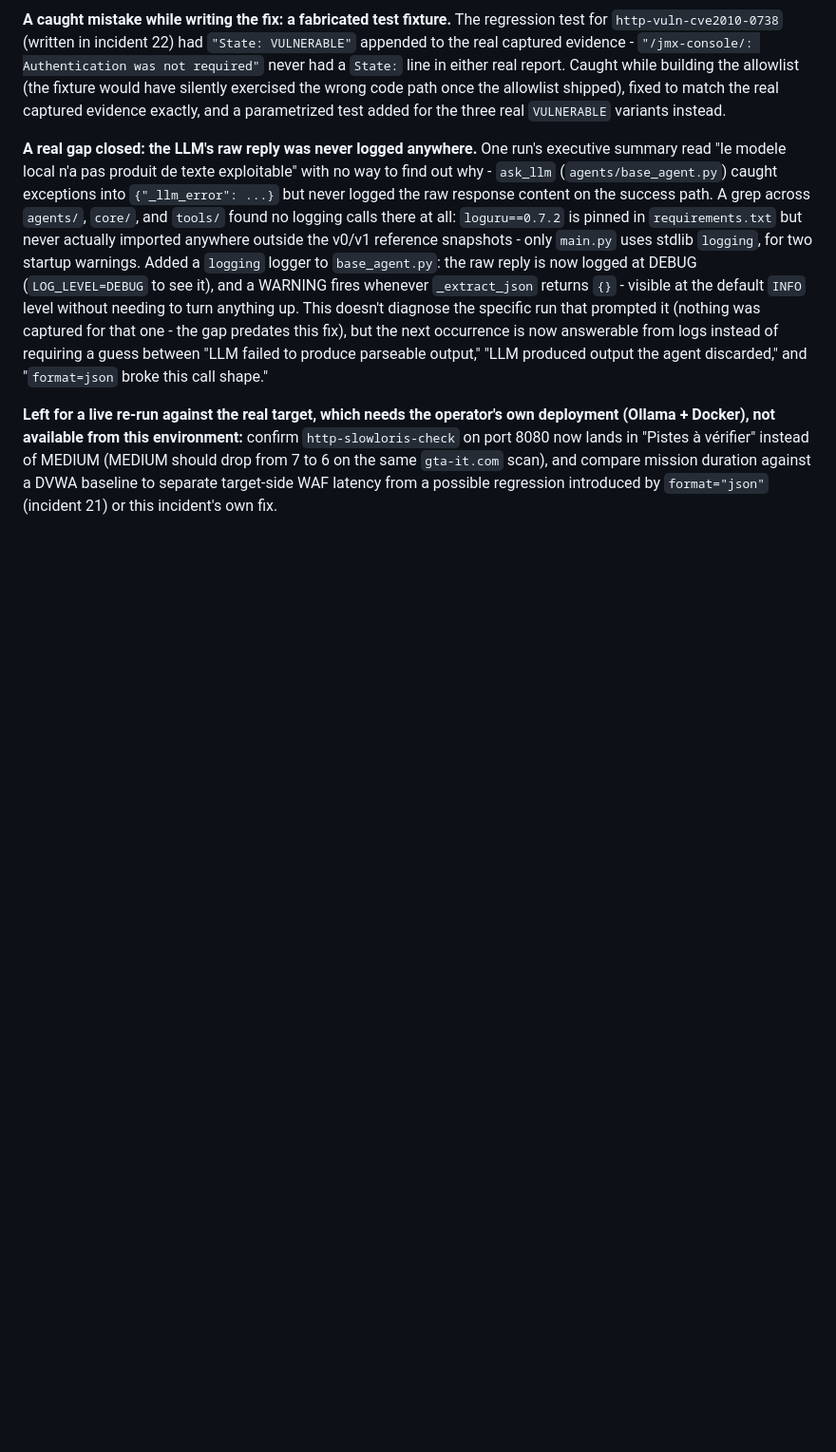
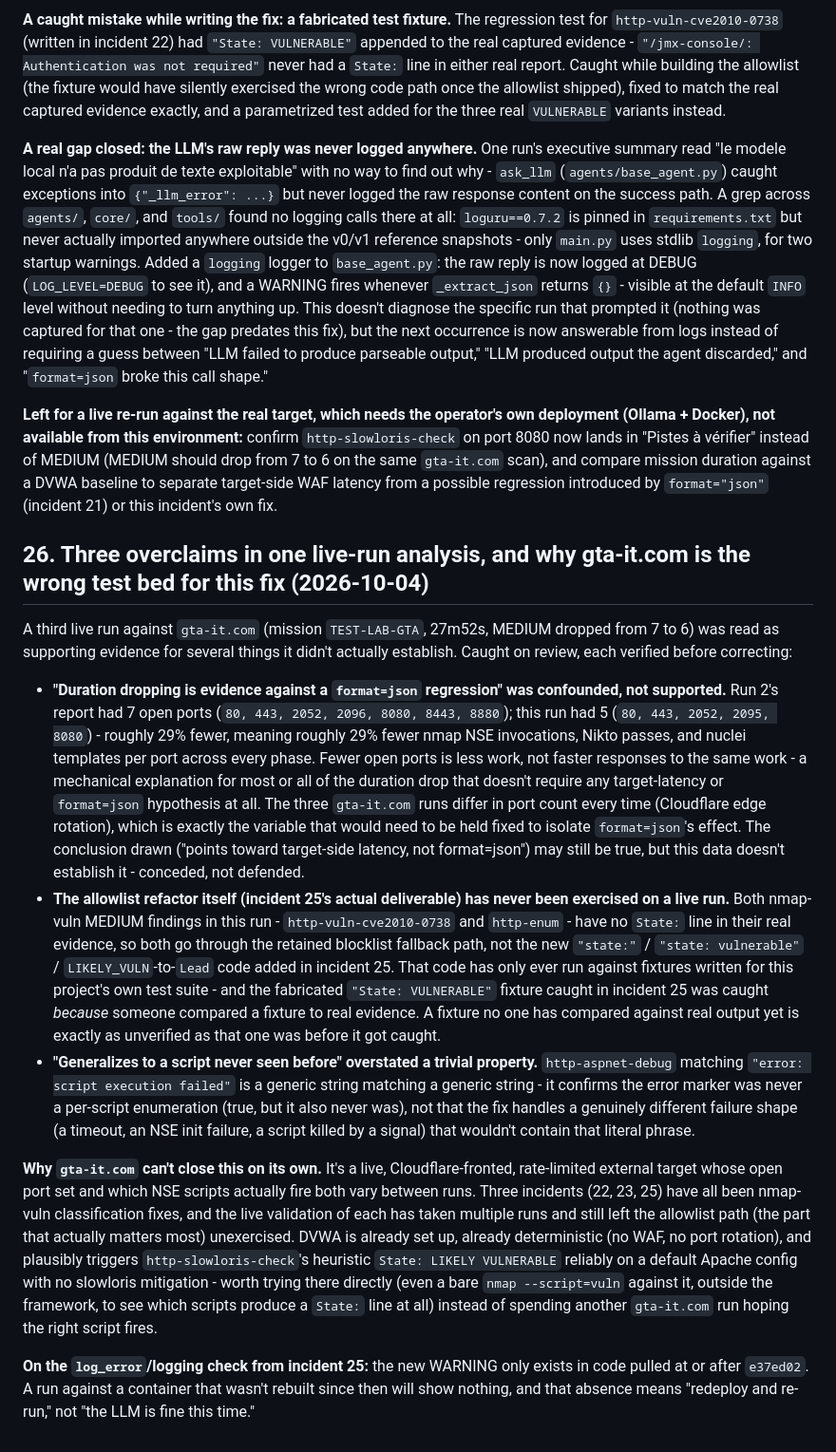
Before and after one commit to Toxic-Joker/redteam-ai-framework, a Markdown page: docs/HISTORY.md, the part around the change. Shown at 95% size. Rendered like a GitHub page; blank space fills up the shorter version.

Commit message:
Correct three overclaims in the TEST-LAB-GTA live-run analysis
The duration-drop-as-evidence-against-format=json claim was confounded
by port count (7 ports vs 5, ~29% fewer across the two runs compared) -
fewer open ports mechanically means less work in every phase, which
alone explains most or all of the duration difference without needing
any latency or format=json hypothesis. Conceded, not defended.

The allowlist refactor from incident 25 (the actual deliverable of that
fix) has still never been exercised on a live run - both nmap-vuln
MEDIUM findings in this run have no State: line and go through the
retained blocklist fallback, not the new code path. Only unit test
fixtures have exercised it so far, which is exactly the situation that
let a fabricated fixture slip through earlier until someone compared it
to real evidence.

"Generalizes to a new script" overstated what a substring match
matching a different string containing that substring actually proves.

Documented as incident 26, including a concrete next step: gta-it.com's
port/script variance makes it a poor test bed for validating the
allowlist path specifically - DVWA is already deterministic and
plausibly triggers http-slowloris-check's LIKELY VULNERABLE state
reliably, worth trying there directly instead of another gta-it.com run.

Co-Authored-By: Claude Sonnet 5 <noreply@anthropic.com>

```diff
--- a/docs/HISTORY.md
+++ b/docs/HISTORY.md
@@ -1125,3 +1125,62 @@ environment:** confirm `http-slowloris-check` on port 8080 now lands in
 the same `gta-it.com` scan), and compare mission duration against a DVWA
 baseline to separate target-side WAF latency from a possible regression
 introduced by `format="json"` (incident 21) or this incident's own fix.
+
+## 26. Three overclaims in one live-run analysis, and why gta-it.com is the wrong test bed for this fix (2026-10-04)
+
+A third live run against `gta-it.com` (mission `TEST-LAB-GTA`, 27m52s,
+MEDIUM dropped from 7 to 6) was read as supporting evidence for several
+things it didn't actually establish. Caught on review, each verified
+before correcting:
+
+- **"Duration dropping is evidence against a `format=json` regression"
+  was confounded, not supported.** Run 2's report had 7 open ports
+  (`80, 443, 2052, 2096, 8080, 8443, 8880`); this run had 5
+  (`80, 443, 2052, 2095, 8080`) - roughly 29% fewer, meaning roughly 29%
+  fewer nmap NSE invocations, Nikto passes, and nuclei templates per
+  port across every phase. Fewer open ports is less work, not faster
+  responses to the same work - a mechanical explanation for most or all
+  of the duration drop that doesn't require any target-latency or
+  `format=json` hypothesis at all. The three `gta-it.com` runs differ in
+  port count every time (Cloudflare edge rotation), which is exactly the
+  variable that would need to be held fixed to isolate `format=json`'s
+  effect. The conclusion drawn ("points toward target-side latency, not
+  format=json") may still be true, but this data doesn't establish it -
+  conceded, not defended.
+- **The allowlist refactor itself (incident 25's actual deliverable) has
+  never been exercised on a live run.** Both nmap-vuln MEDIUM findings in
+  this run - `http-vuln-cve2010-0738` and `http-enum` - have no `State:`
+  line in their real evidence, so both go through the retained blocklist
+  fallback path, not the new `"state:"` / `"state: vulnerable"` /
+  `LIKELY_VULN`-to-`Lead` code added in incident 25. That code has only
+  ever run against fixtures written for this project's own test suite -
+  and the fabricated `"State: VULNERABLE"` fixture caught in incident 25
+  was caught *because* someone compared a fixture to real evidence. A
+  fixture no one has compared against real output yet is exactly as
+  unverified as that one was before it got caught.
+- **"Generalizes to a script never seen before" overstated a trivial
+  property.** `http-aspnet-debug` matching `"error: script execution
+  failed"` is a generic string matching a generic string - it confirms
+  the error marker was never a per-script enumeration (true, but it also
+  never was), not that the fix handles a genuinely different failure
+  shape (a timeout, an NSE init failure, a script killed by a signal)
+  that wouldn't contain that literal phrase.
+
+**Why `gta-it.com` can't close this on its own.** It's a live,
+Cloudflare-fronted, rate-limited external target whose open port set and
+which NSE scripts actually fire both vary between runs. Three incidents
+(22, 23, 25) have all been nmap-vuln classification fixes, and the live
+validation of each has taken multiple runs and still left the allowlist
+path (the part that actually matters most) unexercised. DVWA is already
+set up, already deterministic (no WAF, no port rotation), and plausibly
+triggers `http-slowloris-check`'s heuristic `State: LIKELY VULNERABLE`
+reliably on a default Apache config with no slowloris mitigation - worth
+trying there directly (even a bare `nmap --script=vuln` against it,
+outside the framework, to see which scripts produce a `State:` line at
+all) instead of spending another `gta-it.com` run hoping the right
+script fires.
+
+**On the `log_error`/logging check from incident 25:** the new WARNING
+only exists in code pulled at or after `e37ed02`. A run against a
+container that wasn't rebuilt since then will show nothing, and that
+absence means "redeploy and re-run," not "the LLM is fine this time."
```
